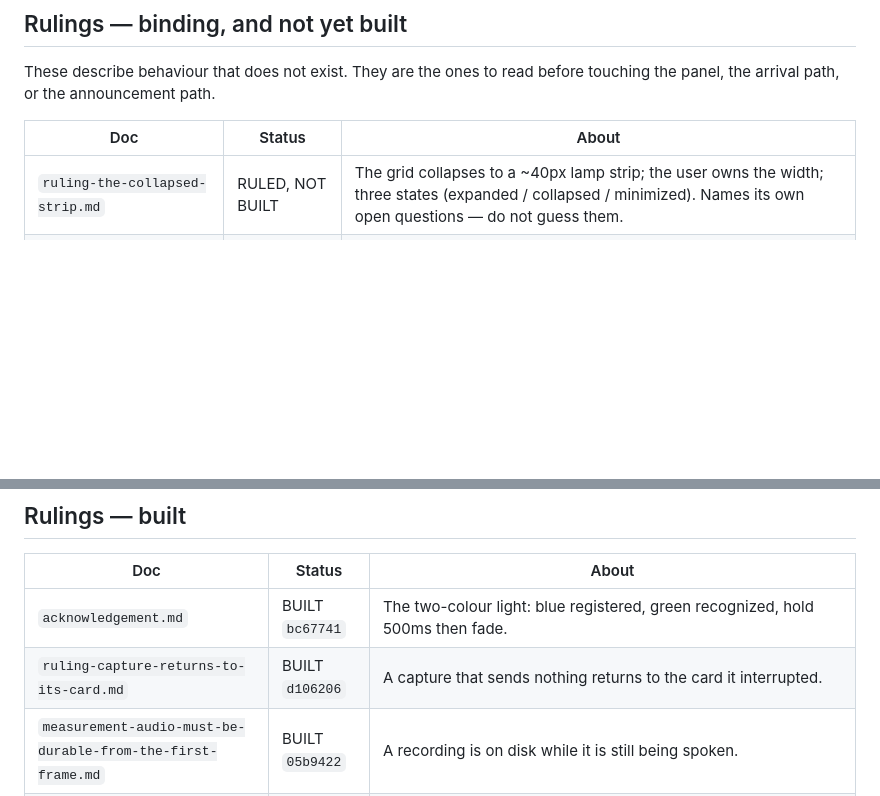
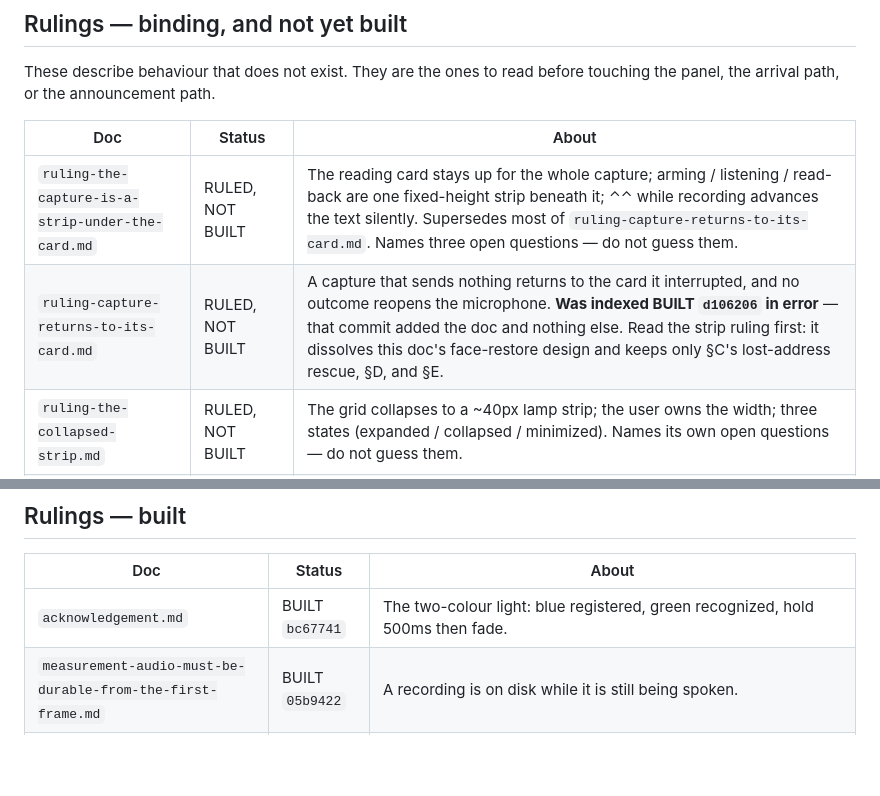
Before and after one commit to robertnowell/tranquility-base, a Markdown page: docs/README.md, 2 parts joined by grey strips. Drawn GitHub-style; blank space fills up the shorter version.

```diff
--- a/docs/README.md
+++ b/docs/README.md
@@ -35,6 +35,8 @@ touching the panel, the arrival path, or the announcement path.
 
 | Doc | Status | About |
 |---|---|---|
+| `ruling-the-capture-is-a-strip-under-the-card.md` | RULED, NOT BUILT | The reading card stays up for the whole capture; arming / listening / read-back are one fixed-height strip beneath it; ⌃⌃ while recording advances the text silently. Supersedes most of `ruling-capture-returns-to-its-card.md`. Names three open questions — do not guess them. |
+| `ruling-capture-returns-to-its-card.md` | RULED, NOT BUILT | A capture that sends nothing returns to the card it interrupted, and no outcome reopens the microphone. **Was indexed BUILT `d106206` in error** — that commit added the doc and nothing else. Read the strip ruling first: it dissolves this doc's face-restore design and keeps only §C's lost-address rescue, §D, and §E. |
 | `ruling-the-collapsed-strip.md` | RULED, NOT BUILT | The grid collapses to a ~40px lamp strip; the user owns the width; three states (expanded / collapsed / minimized). Names its own open questions — do not guess them. |
 | `ruling-an-arrival-does-not-move-the-panel.md` | RULED, NOT BUILT | An arrival never changes the panel's shape or visibility; a live microphone vetoes the spoken hail; the courtesy check listens before speaking and keeps nothing. |
 | `courtesy-check-evidence-plan.md` | RULED, PARTLY BUILT | How we would know the courtesy check works. `LiveAudioCapture` has landed; the gate itself has not. Ship log-only before it suppresses anything. |
@@ -44,7 +46,6 @@ touching the panel, the arrival path, or the announcement path.
 | Doc | Status | About |
 |---|---|---|
 | `acknowledgement.md` | BUILT `bc67741` | The two-colour light: blue registered, green recognized, hold 500ms then fade. |
-| `ruling-capture-returns-to-its-card.md` | BUILT `d106206` | A capture that sends nothing returns to the card it interrupted. |
 | `measurement-audio-must-be-durable-from-the-first-frame.md` | BUILT `05b9422` | A recording is on disk while it is still being spoken. |
 | `instant-arm.md` | BUILT | The `.arming` state, the ~80ms grace, and why typing must never flash the panel. |
 | `ruling-the-app-is-silent-and-the-panel-speaks.md` | PARTLY BUILT | Launch speaks nothing (`main.swift`, shipped) and the empty room teaches the first press (`a1b5291`). The rest — mute onboarding, silence as posture — is not built. **Its "Direction" section is SUPERSEDED** by `ruling-the-collapsed-strip.md`. |
```
Also changed, not shown: docs/ruling-the-capture-is-a-strip-under-the-card.md (added, +178 -0 lines).
